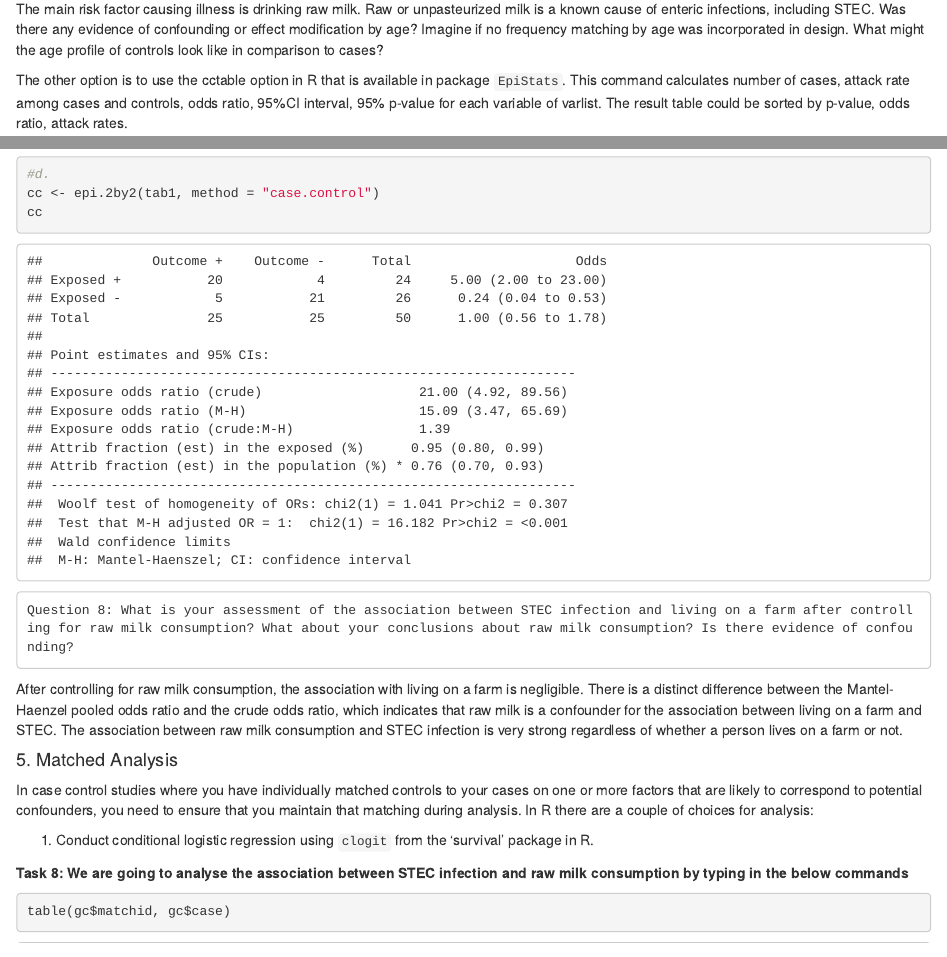
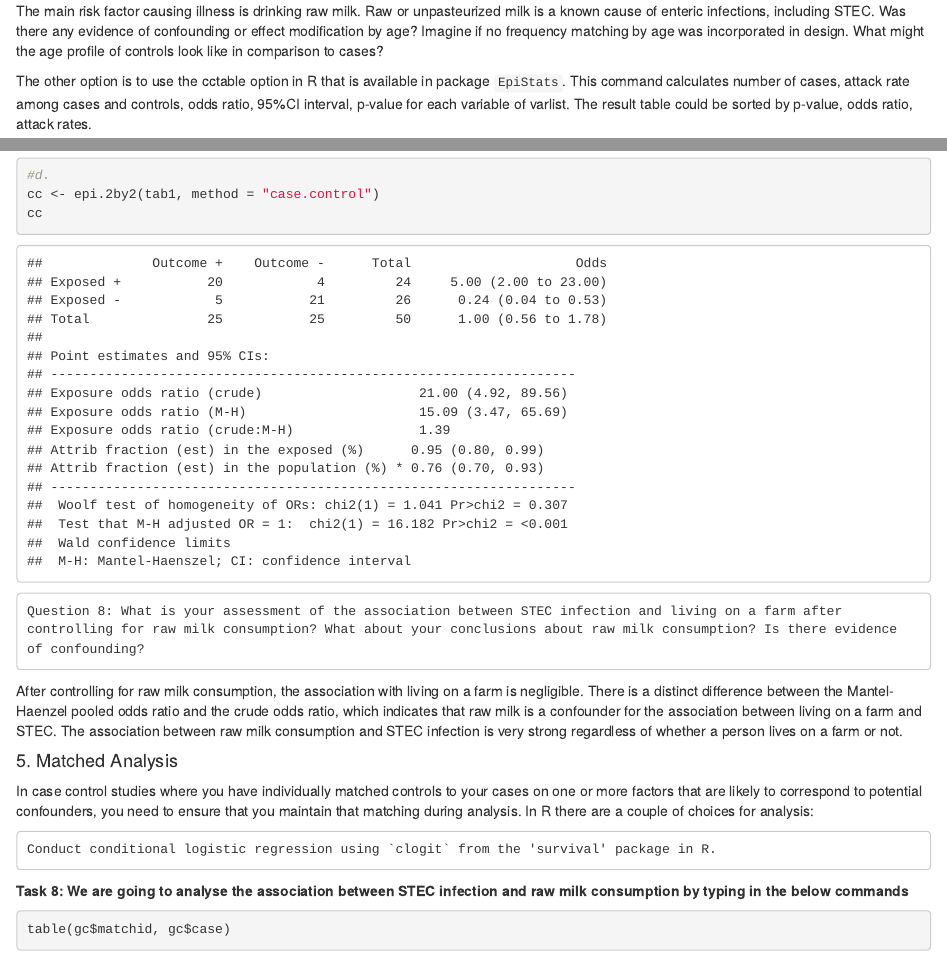
Before and after one commit to ArminderD/Case_control, an R Markdown document (Case_control.Rmd): the page in a window 1100 px wide, from 11350 px down before the commit and from 11410 px down after it, so that both start at the same text, and a second part further down, joined at a grey line. Rendered offline with R 4.5, knitr and Pandoc, with nearby package versions; some code elsewhere in the file could not run offline.

Commit message:
update to RMarkdown file

````diff
--- a/Case_control.Rmd
+++ b/Case_control.Rmd
@@ -405,7 +409,7 @@ knitr::include_graphics("table2.png")
 The main risk factor causing illness is drinking raw milk. Raw or unpasteurized milk is a known cause of enteric infections, including STEC. Was there any evidence of confounding or effect modification by age? Imagine if no frequency matching by age was incorporated in design. What might the age profile of controls look like in comparison to cases?
 
 The other option is to use the cctable option in R that is available in package `EpiStats`.
-This command calculates number of cases, attack rate among cases and controls, odds ratio, 95%CI interval, 95% p-value for each variable of varlist.  The result table could be sorted by p-value, odds ratio, attack rates.
+This command calculates number of cases, attack rate among cases and controls, odds ratio, 95%CI interval,  p-value for each variable of varlist.  The result table could be sorted by p-value, odds ratio, attack rates.
 
 ```{r}
 library(EpiStats)
@@ -451,7 +457,7 @@ After controlling for raw milk consumption, the association with living on a far
 
 In case control studies where you have individually matched controls to your cases on one or more factors that are likely to correspond to potential confounders, you need to ensure that you maintain that matching during analysis. In R there are a couple of choices for analysis:
 
-1.	Conduct conditional logistic regression using `clogit` from the 'survival' package in R.
+    Conduct conditional logistic regression using `clogit` from the 'survival' package in R.
 
 
 **Task 8: We are going to analyse the association between STEC infection and raw milk consumption by typing in the below commands**
````
Also changed, not shown: Case_control.Rmd (8 more changed lines).
